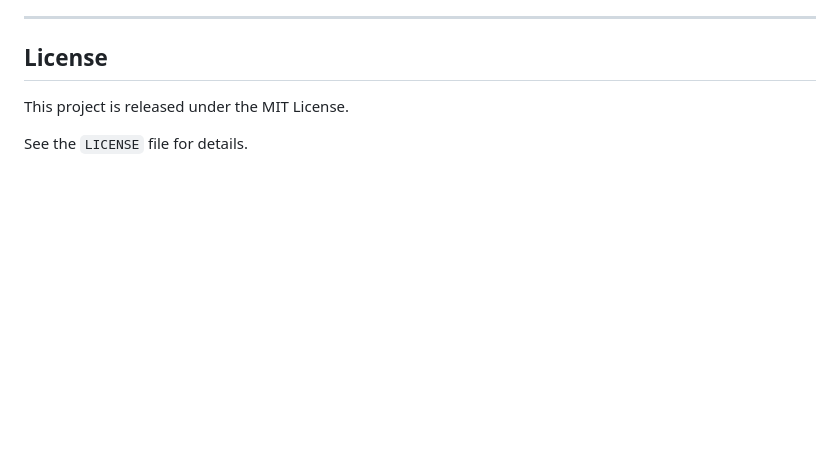
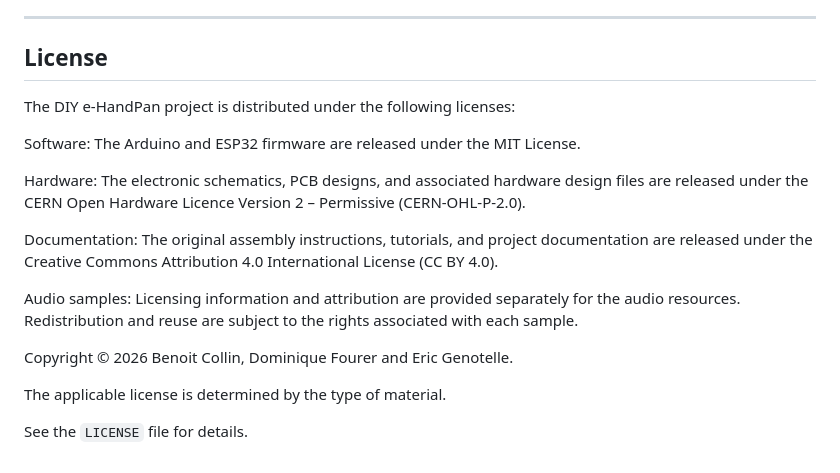
Before and after one commit to dfourer/eHandPan, a Markdown page: README.md, the part around the change. Rendered like a GitHub page; blank space fills up the shorter version.

Commit message:
Update README.md
License update

```diff
--- a/README.md
+++ b/README.md
@@ -193,6 +193,18 @@ DIY eHandPan was created by B. Collin, D. Fourer and E. Genotelle
 
 ## License
 
-This project is released under the MIT License.
+The DIY e-HandPan project is distributed under the following licenses:
+
+Software: The Arduino and ESP32 firmware are released under the MIT License.
+
+Hardware: The electronic schematics, PCB designs, and associated hardware design files are released under the CERN Open Hardware Licence Version 2 – Permissive (CERN-OHL-P-2.0).
+
+Documentation: The original assembly instructions, tutorials, and project documentation are released under the Creative Commons Attribution 4.0 International License (CC BY 4.0).
+
+Audio samples: Licensing information and attribution are provided separately for the audio resources. Redistribution and reuse are subject to the rights associated with each sample.
+
+Copyright © 2026 Benoit Collin, Dominique Fourer and Eric Genotelle.
+
+The applicable license is determined by the type of material.
 
 See the `LICENSE` file for details.
```
